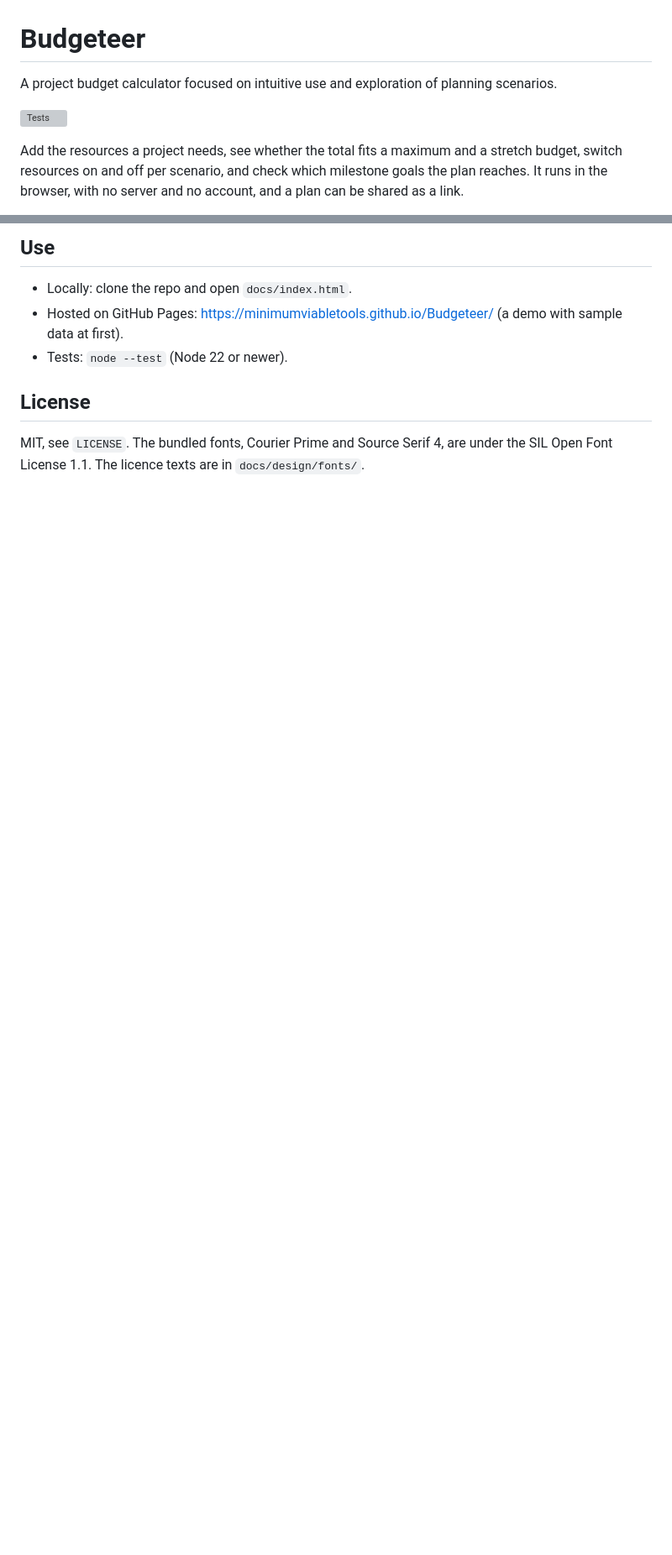
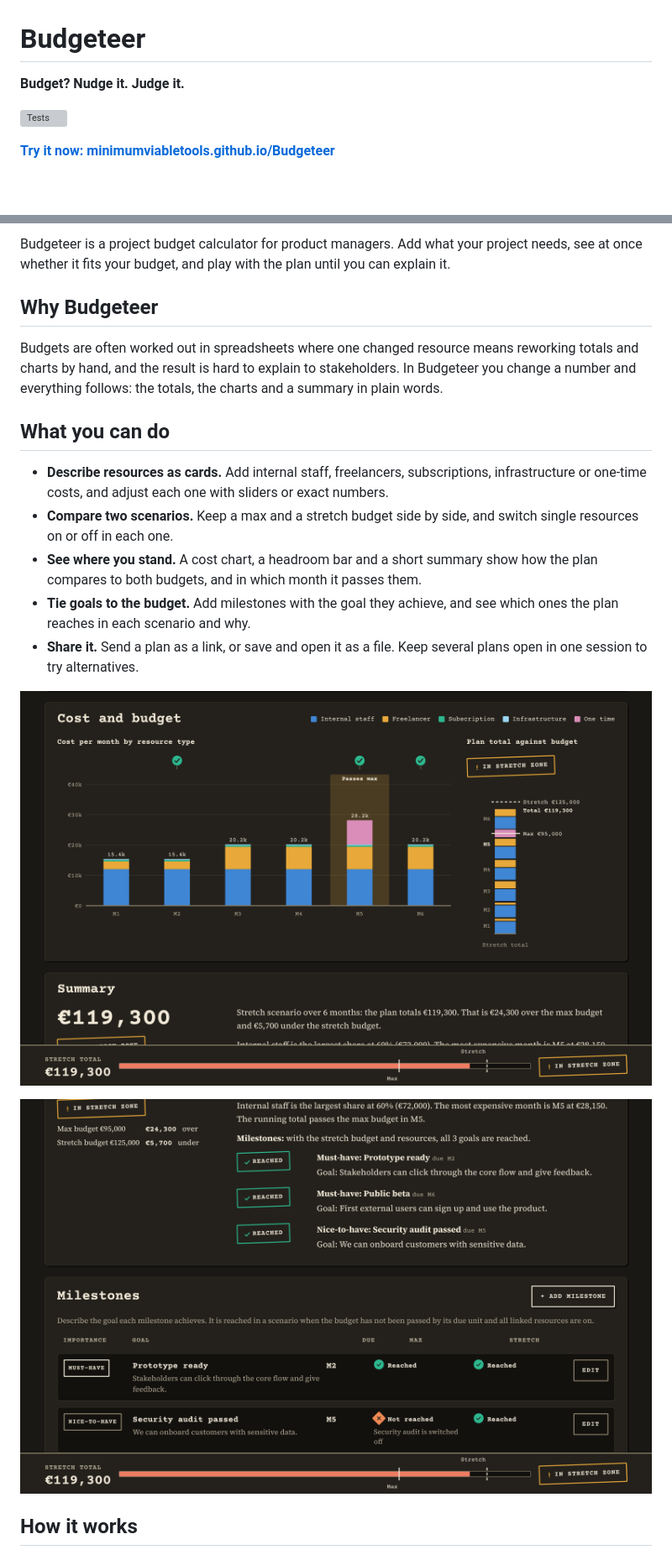
Before and after one commit to MinimumViableTools/Budgeteer, a Markdown page: README.md, 2 parts joined by grey strips. Shown at 84% size. GitHub-like rendering; pictures changed too: assets/milestones.png (added), assets/overview.png (added); blank space fills up the shorter version; grey boxes are pictures that could not be loaded.

Commit message:
Rework the README as a landing page for users
Co-Authored-By: Claude Sonnet 5.5 <noreply@anthropic.com>
Claude-Session: https://claude.ai/code/session_016VMYZksmQU853jgCxmpJic

```diff
--- a/README.md
+++ b/README.md
@@ -1,8 +1,8 @@
 # Budgeteer
 
-A project budget calculator focused on intuitive use and exploration of planning scenarios.
+**Budget? Nudge it. Judge it.**
 
 [![Tests](https://github.com/MinimumViableTools/Budgeteer/actions/workflows/test.yml/badge.svg)](https://github.com/MinimumViableTools/Budgeteer/actions/workflows/test.yml)
 
-Add the resources a project needs, see whether the total fits a maximum and a stretch budget, switch resources on and off per scenario, and check which milestone goals the plan reaches. It runs in the browser, with no server and no account, and a plan can be shared as a link.
+**[Try it now: minimumviabletools.github.io/Budgeteer](https://minimumviabletools.github.io/Budgeteer/)**
 
@@ -10,10 +10,21 @@ Status: an early demo. Versions and changes: `CHANGELOG.md`.
 
-## Use
+Budgeteer is a project budget calculator for product managers. Add what your project needs, see at once whether it fits your budget, and play with the plan until you can explain it.
 
-- Locally: clone the repo and open `docs/index.html`.
-- Hosted on GitHub Pages: https://minimumviabletools.github.io/Budgeteer/ (a demo with sample data at first).
-- Tests: `node --test` (Node 22 or newer).
+## Why Budgeteer
 
-## License
+Budgets are often worked out in spreadsheets where one changed resource means reworking totals and charts by hand, and the result is hard to explain to stakeholders. In Budgeteer you change a number and everything follows: the totals, the charts and a summary in plain words.
 
-MIT, see `LICENSE`. The bundled fonts, Courier Prime and Source Serif 4, are under the SIL Open Font License 1.1. The licence texts are in `docs/design/fonts/`.
+## What you can do
+
+- **Describe resources as cards.** Add internal staff, freelancers, subscriptions, infrastructure or one-time costs, and adjust each one with sliders or exact numbers.
+- **Compare two scenarios.** Keep a max and a stretch budget side by side, and switch single resources on or off in each one.
+- **See where you stand.** A cost chart, a headroom bar and a short summary show how the plan compares to both budgets, and in which month it passes them.
+- **Tie goals to the budget.** Add milestones with the goal they achieve, and see which ones the plan reaches in each scenario and why.
+- **Share it.** Send a plan as a link, or save and open it as a file. Keep several plans open in one session to try alternatives.
+
+![The cost per month by resource type, and the plan total against the max and stretch budget](assets/overview.png)
+
+![Milestones with their status in the max and the stretch scenario](assets/milestones.png)
+
+## How it works
+
```
Also changed, not shown: other parts of README.md (+21 -1 lines), 1 other file.
